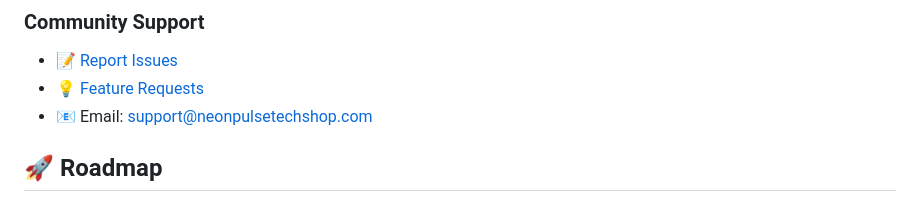
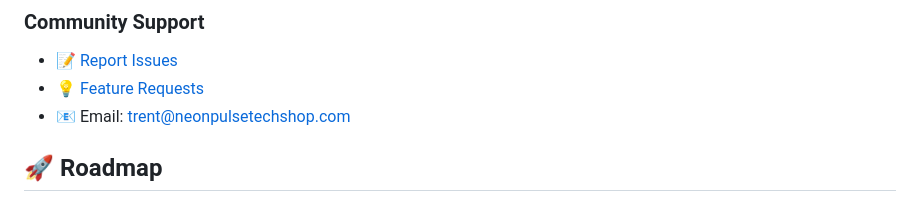
Before and after one commit to VonHoltenCodes/monitor-test-patterns, a Markdown page: README.md, the part around the change. GitHub-like rendering.

Commit message:
Update support email to trent@neonpulsetechshop.com

```diff
--- a/README.md
+++ b/README.md
@@ -267,7 +267,7 @@ For commercial calibration services or custom test pattern development:
 ### Community Support
 - 📝 [Report Issues](https://github.com/VonHoltenCodes/monitor-test-patterns/issues)
 - 💡 [Feature Requests](https://github.com/VonHoltenCodes/monitor-test-patterns/discussions)
-- 📧 Email: support@neonpulsetechshop.com
+- 📧 Email: trent@neonpulsetechshop.com
 
 ## 🚀 Roadmap
 
```
